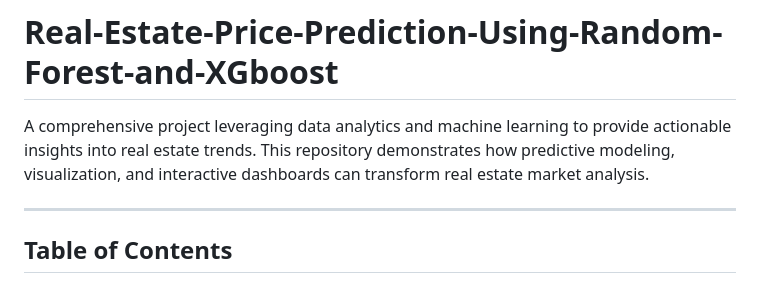
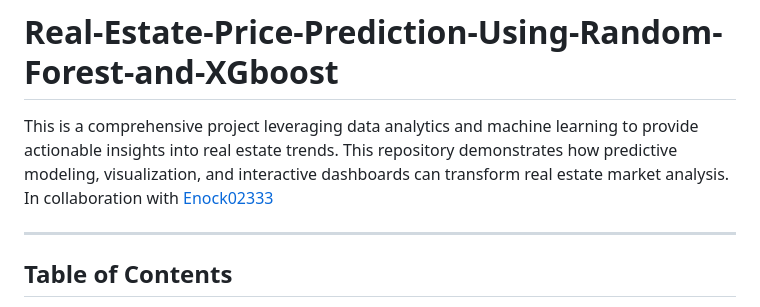
Before and after one commit to Kwiz-boss/Real-Estate-Price-Prediction-Using-Random-Forest-and-XGboost-, a Markdown page: README.md, the part around the change. Rendered like a GitHub page.

```diff
--- a/README.md
+++ b/README.md
@@ -1,6 +1,6 @@
 # Real-Estate-Price-Prediction-Using-Random-Forest-and-XGboost
 
-A comprehensive project leveraging data analytics and machine learning to provide actionable insights into real estate trends. This repository demonstrates how predictive modeling, visualization, and interactive dashboards can transform real estate market analysis.
+This is a comprehensive project leveraging data analytics and machine learning to provide actionable insights into real estate trends. This repository demonstrates how predictive modeling, visualization, and interactive dashboards can transform real estate market analysis. In collaboration with [Enock02333](https://github.com/Enock02333)
 
 ---
 
```
